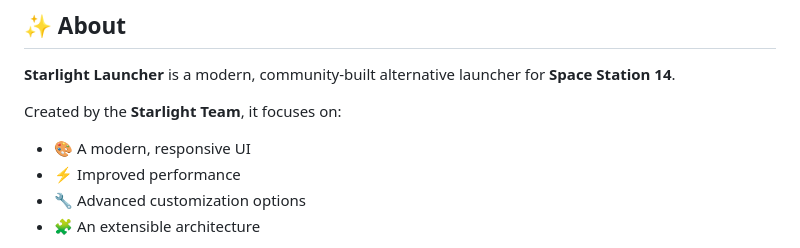
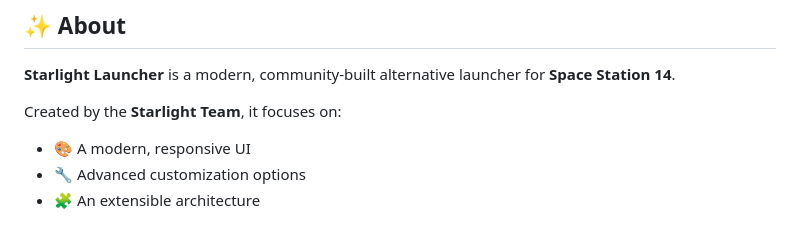
Before and after one commit to Khaomi/Starlight.Launcher, a Markdown page: README.md, the part around the change. GitHub-like rendering.

Commit message:
Improved performence it's not an our focuse currently

```diff
--- a/README.md
+++ b/README.md
@@ -48,7 +48,6 @@
 Created by the **Starlight Team**, it focuses on:
 
 - 🎨 A modern, responsive UI
-- ⚡ Improved performance
 - 🔧 Advanced customization options
 - 🧩 An extensible architecture
 
```
